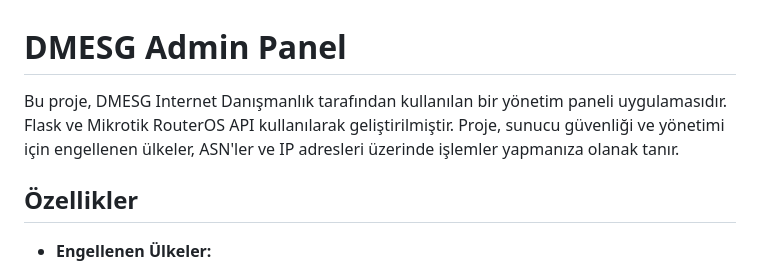
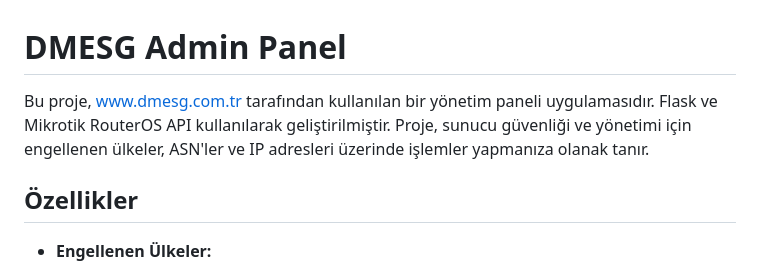
Before and after one commit to DMESG-IT/mikrotik_fw_ui, a Markdown page: README.md, the part around the change. Rendered like a GitHub page.

```diff
--- a/README.md
+++ b/README.md
@@ -1,7 +1,7 @@
 
 # DMESG Admin Panel
 
-Bu proje, DMESG Internet Danışmanlık tarafından kullanılan bir yönetim paneli uygulamasıdır. Flask ve Mikrotik RouterOS API kullanılarak geliştirilmiştir. Proje, sunucu güvenliği ve yönetimi için engellenen ülkeler, ASN'ler ve IP adresleri üzerinde işlemler yapmanıza olanak tanır.
+Bu proje, www.dmesg.com.tr tarafından kullanılan bir yönetim paneli uygulamasıdır. Flask ve Mikrotik RouterOS API kullanılarak geliştirilmiştir. Proje, sunucu güvenliği ve yönetimi için engellenen ülkeler, ASN'ler ve IP adresleri üzerinde işlemler yapmanıza olanak tanır.
 
 ## Özellikler
 
```
